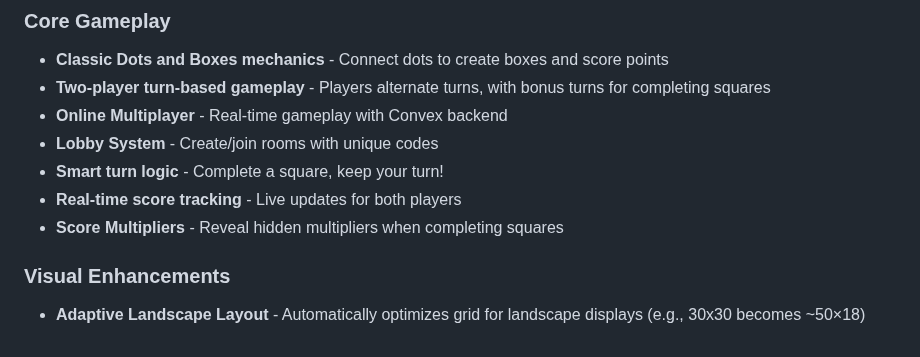
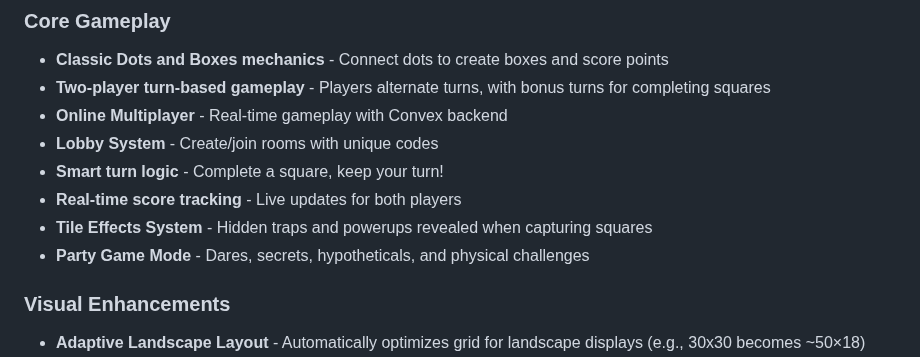
Before and after one commit to TeacherEvan/ShapeKeeper, a Markdown page: README.md, the part around the change. GitHub-like rendering.

Commit message:
docs: Add tile effects documentation

```diff
--- a/README.md
+++ b/README.md
@@ -20,7 +20,8 @@ A modern, browser-based implementation of the classic Dots and Boxes game (reima
 - **Lobby System** - Create/join rooms with unique codes
 - **Smart turn logic** - Complete a square, keep your turn!
 - **Real-time score tracking** - Live updates for both players
-- **Score Multipliers** - Reveal hidden multipliers when completing squares
+- **Tile Effects System** - Hidden traps and powerups revealed when capturing squares
+- **Party Game Mode** - Dares, secrets, hypotheticals, and physical challenges
 
 ### Visual Enhancements
 
```
Also changed, not shown: .github/copilot-instructions.md (+8 -0 lines).
